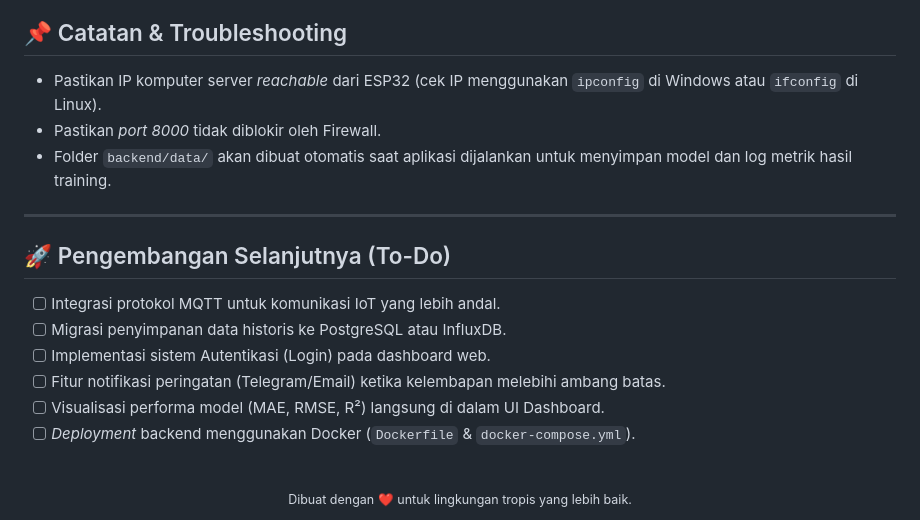
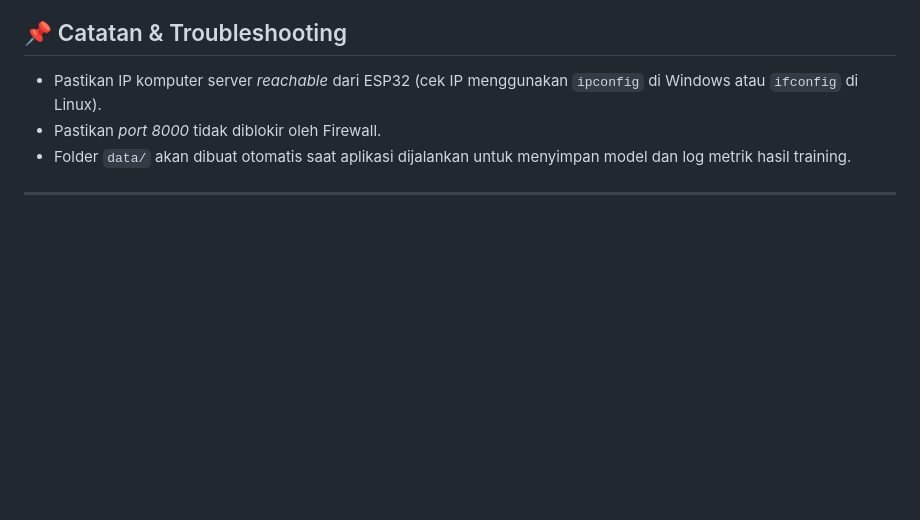
Before and after one commit to ariski254/iot-humidity-prediction-control, a Markdown page: README.md, the part around one of its changes. Drawn GitHub-style; blank space fills up the shorter version.

```diff
--- a/README.md
+++ b/README.md
@@ -161,19 +145,6 @@ Apabila ESP32 **kehilangan koneksi** dengan backend server, sistem tidak akan be
 ## 📌 Catatan & Troubleshooting
 - Pastikan IP komputer server *reachable* dari ESP32 (cek IP menggunakan `ipconfig` di Windows atau `ifconfig` di Linux).
 - Pastikan *port 8000* tidak diblokir oleh Firewall.
-- Folder `backend/data/` akan dibuat otomatis saat aplikasi dijalankan untuk menyimpan model dan log metrik hasil training.
+- Folder `data/` akan dibuat otomatis saat aplikasi dijalankan untuk menyimpan model dan log metrik hasil training.
 
 ---
-
-## 🚀 Pengembangan Selanjutnya (To-Do)
-- [ ] Integrasi protokol MQTT untuk komunikasi IoT yang lebih andal.
-- [ ] Migrasi penyimpanan data historis ke PostgreSQL atau InfluxDB.
-- [ ] Implementasi sistem Autentikasi (Login) pada dashboard web.
-- [ ] Fitur notifikasi peringatan (Telegram/Email) ketika kelembapan melebihi ambang batas.
-- [ ] Visualisasi performa model (MAE, RMSE, R²) langsung di dalam UI Dashboard.
-- [ ] *Deployment* backend menggunakan Docker (`Dockerfile` & `docker-compose.yml`).
-
-<br>
-<div align="center">
-  <sub>Dibuat dengan ❤️ untuk lingkungan tropis yang lebih baik.</sub>
-</div>
```
Also changed, not shown: other parts of README.md (+0 -16 lines).
